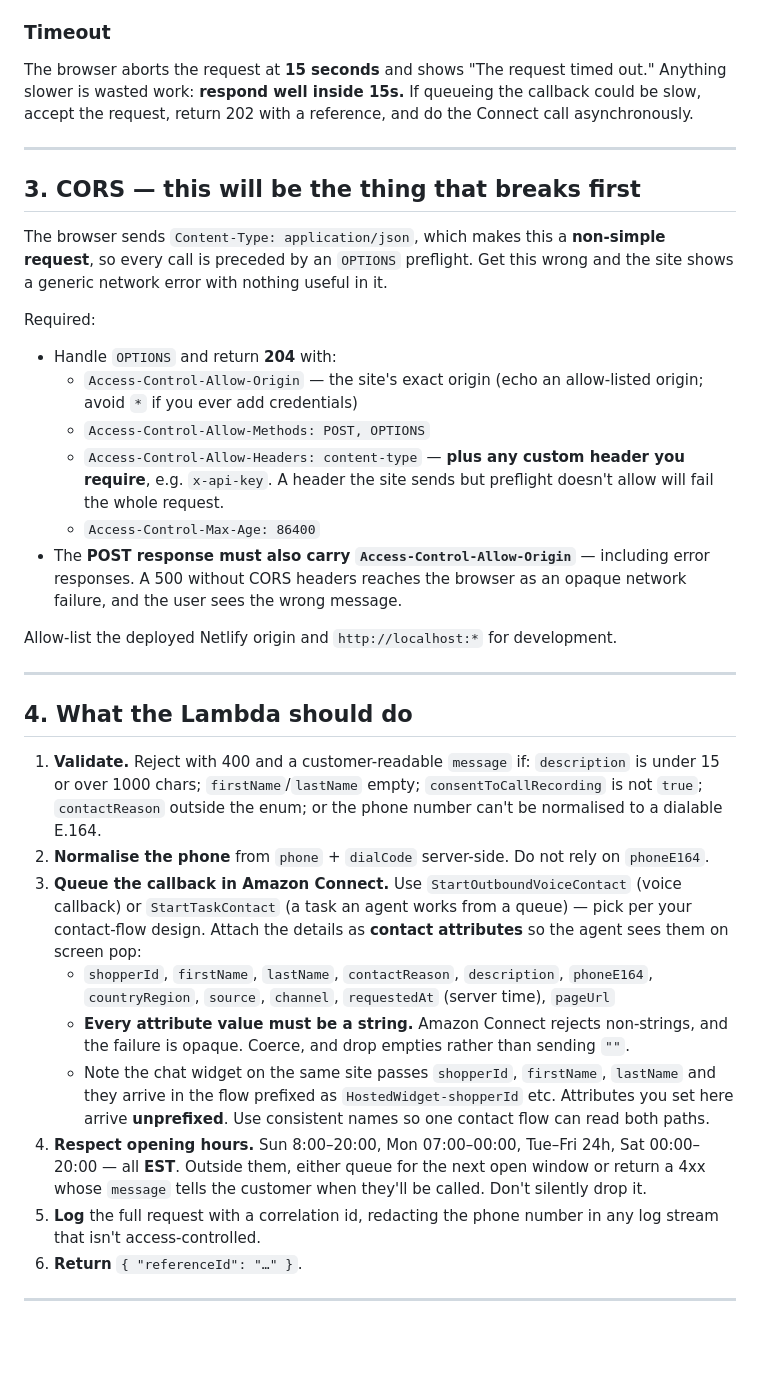
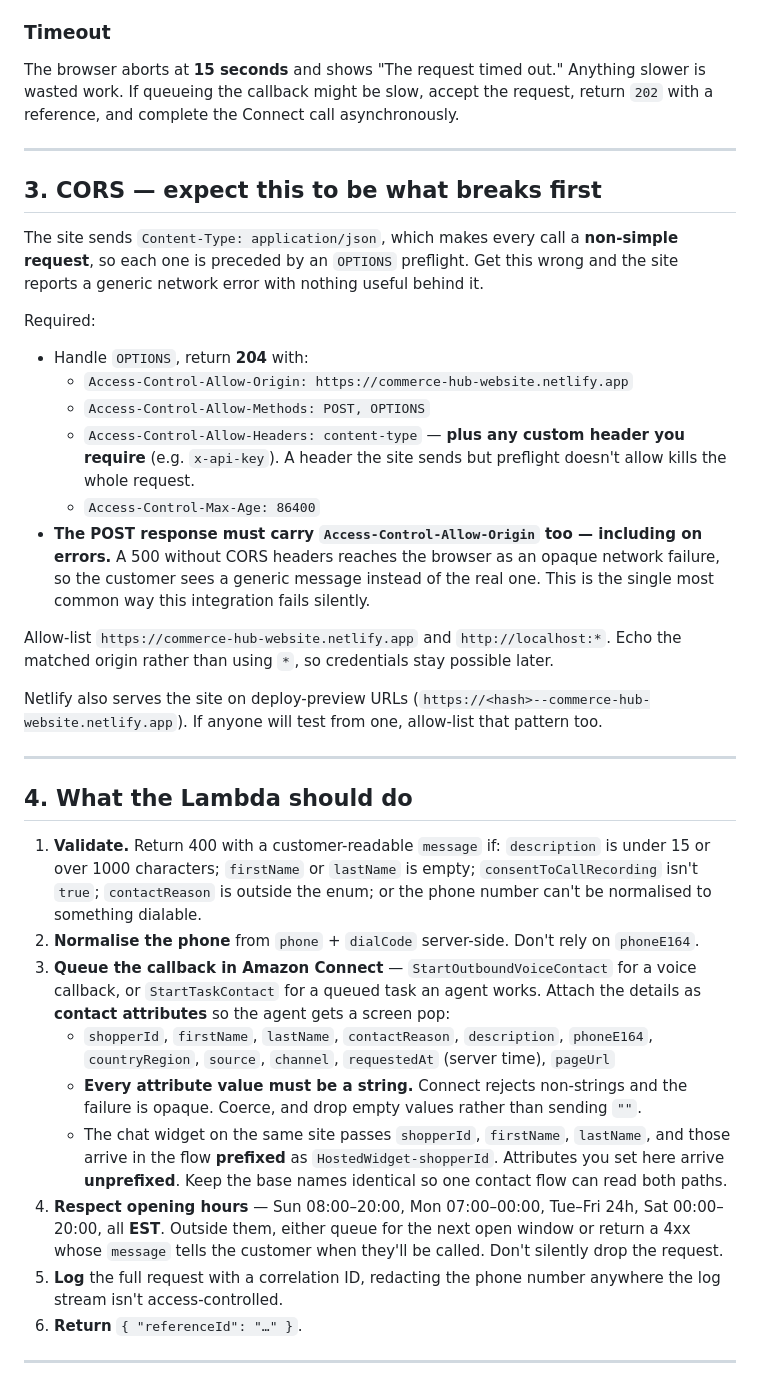
Before and after one commit to puneetbanyal-cimpress/merchant-website, a Markdown page: docs/lambda-agent-prompt.md, the part around one of its changes. Drawn GitHub-style; blank space fills up the shorter version.

```diff
--- a/docs/lambda-agent-prompt.md
+++ b/docs/lambda-agent-prompt.md
@@ -97,37 +99,39 @@ Because the string is shown to a customer, write these for customers, not for de
 
 ### Timeout
 
-The browser aborts the request at **15 seconds** and shows "The request timed out." Anything slower is wasted work: **respond well inside 15s.** If queueing the callback could be slow, accept the request, return 202 with a reference, and do the Connect call asynchronously.
+The browser aborts at **15 seconds** and shows "The request timed out." Anything slower is wasted work. If queueing the callback might be slow, accept the request, return `202` with a reference, and complete the Connect call asynchronously.
 
 ---
 
-## 3. CORS — this will be the thing that breaks first
+## 3. CORS — expect this to be what breaks first
 
-The browser sends `Content-Type: application/json`, which makes this a **non-simple request**, so every call is preceded by an `OPTIONS` preflight. Get this wrong and the site shows a generic network error with nothing useful in it.
+The site sends `Content-Type: application/json`, which makes every call a **non-simple request**, so each one is preceded by an `OPTIONS` preflight. Get this wrong and the site reports a generic network error with nothing useful behind it.
 
 Required:
 
-- Handle `OPTIONS` and return **204** with:
-  - `Access-Control-Allow-Origin` — the site's exact origin (echo an allow-listed origin; avoid `*` if you ever add credentials)
+- Handle `OPTIONS`, return **204** with:
+  - `Access-Control-Allow-Origin: https://commerce-hub-website.netlify.app`
   - `Access-Control-Allow-Methods: POST, OPTIONS`
-  - `Access-Control-Allow-Headers: content-type` — **plus any custom header you require**, e.g. `x-api-key`. A header the site sends but preflight doesn't allow will fail the whole request.
+  - `Access-Control-Allow-Headers: content-type` — **plus any custom header you require** (e.g. `x-api-key`). A header the site sends but preflight doesn't allow kills the whole request.
   - `Access-Control-Max-Age: 86400`
-- The **POST response must also carry `Access-Control-Allow-Origin`** — including error responses. A 500 without CORS headers reaches the browser as an opaque network failure, and the user sees the wrong message.
+- **The POST response must carry `Access-Control-Allow-Origin` too — including on errors.** A 500 without CORS headers reaches the browser as an opaque network failure, so the customer sees a generic message instead of the real one. This is the single most common way this integration fails silently.
 
-Allow-list the deployed Netlify origin and `http://localhost:*` for development.
+Allow-list `https://commerce-hub-website.netlify.app` and `http://localhost:*`. Echo the matched origin rather than using `*`, so credentials stay possible later.
+
+Netlify also serves the site on deploy-preview URLs (`https://<hash>--commerce-hub-website.netlify.app`). If anyone will test from one, allow-list that pattern too.
 
 ---
 
 ## 4. What the Lambda should do
 
-1. **Validate.** Reject with 400 and a customer-readable `message` if: `description` is under 15 or over 1000 chars; `firstName`/`lastName` empty; `consentToCallRecording` is not `true`; `contactReason` outside the enum; or the phone number can't be normalised to a dialable E.164.
-2. **Normalise the phone** from `phone` + `dialCode` server-side. Do not rely on `phoneE164`.
-3. **Queue the callback in Amazon Connect.** Use `StartOutboundVoiceContact` (voice callback) or `StartTaskContact` (a task an agent works from a queue) — pick per your contact-flow design. Attach the details as **contact attributes** so the agent sees them on screen pop:
+1. **Validate.** Return 400 with a customer-readable `message` if: `description` is under 15 or over 1000 characters; `firstName` or `lastName` is empty; `consentToCallRecording` isn't `true`; `contactReason` is outside the enum; or the phone number can't be normalised to something dialable.
+2. **Normalise the phone** from `phone` + `dialCode` server-side. Don't rely on `phoneE164`.
+3. **Queue the callback in Amazon Connect** — `StartOutboundVoiceContact` for a voice callback, or `StartTaskContact` for a queued task an agent works. Attach the details as **contact attributes** so the agent gets a screen pop:
    - `shopperId`, `firstName`, `lastName`, `contactReason`, `description`, `phoneE164`, `countryRegion`, `source`, `channel`, `requestedAt` (server time), `pageUrl`
-   - **Every attribute value must be a string.** Amazon Connect rejects non-strings, and the failure is opaque. Coerce, and drop empties rather than sending `""`.
-   - Note the chat widget on the same site passes `shopperId`, `firstName`, `lastName` and they arrive in the flow prefixed as `HostedWidget-shopperId` etc. Attributes you set here arrive **unprefixed**. Use consistent names so one contact flow can read both paths.
-4. **Respect opening hours.** Sun 8:00–20:00, Mon 07:00–00:00, Tue–Fri 24h, Sat 00:00–20:00 — all **EST**. Outside them, either queue for the next open window or return a 4xx whose `message` tells the customer when they'll be called. Don't silently drop it.
-5. **Log** the full request with a correlation id, redacting the phone number in any log stream that isn't access-controlled.
+   - **Every attribute value must be a string.** Connect rejects non-strings and the failure is opaque. Coerce, and drop empty values rather than sending `""`.
+   - The chat widget on the same site passes `shopperId`, `firstName`, `lastName`, and those arrive in the flow **prefixed** as `HostedWidget-shopperId`. Attributes you set here arrive **unprefixed**. Keep the base names identical so one contact flow can read both paths.
+4. **Respect opening hours** — Sun 08:00–20:00, Mon 07:00–00:00, Tue–Fri 24h, Sat 00:00–20:00, all **EST**. Outside them, either queue for the next open window or return a 4xx whose `message` tells the customer when they'll be called. Don't silently drop the request.
+5. **Log** the full request with a correlation ID, redacting the phone number anywhere the log stream isn't access-controlled.
 6. **Return** `{ "referenceId": "…" }`.
 
 ---
```
Also changed, not shown: other parts of docs/lambda-agent-prompt.md (+37 -33 lines), README.md (+4 -0 lines).
